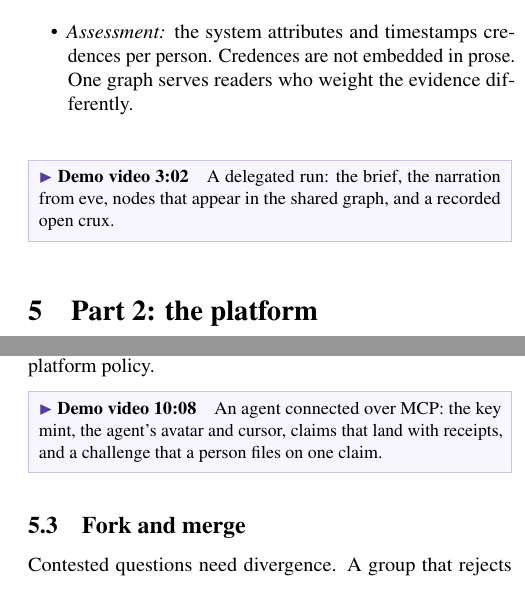
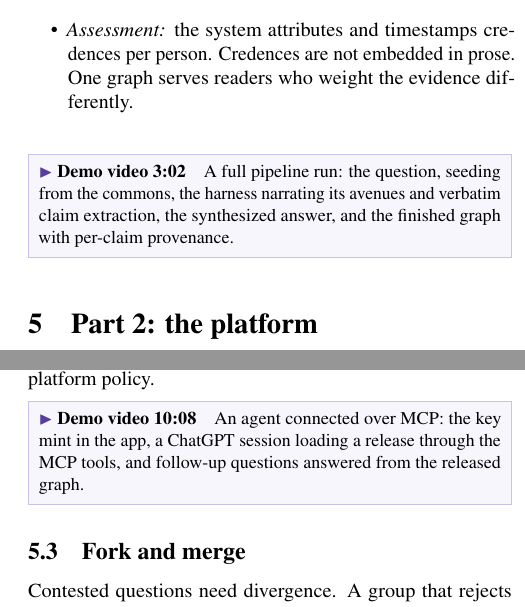
Before and after one commit to Cbannon35/epistemic-stack, a LaTeX paper (submission/main.tex): two parts of the columns of pages 5 and 6 of 11, joined at a grey line, cut so that both start at the same text. Compiled offline with pdfLaTeX.

Commit message:
docs(submission): make demo-video captions match what the video shows
Drop claims the walkthrough doesn't demonstrate (recorded crux,
comment-to-challenge, agent avatar/receipted writes) and describe the
actual footage: commons clusters, the pipeline run, room multiplayer,
fork/merge, and a ChatGPT session reading a release over MCP.

Co-Authored-By: Claude Fable 5 <noreply@anthropic.com>

```diff
--- a/submission/main.tex
+++ b/submission/main.tex
@@ -537,8 +537,9 @@ other axes, the structured run is stronger:
   readers who weight the evidence differently.
 \end{itemize}
 
-\video{3:02}{182}{A delegated run: the brief, the narration from eve, nodes
-that appear in the shared graph, and a recorded open crux.}
+\video{3:02}{182}{A full pipeline run: the question, seeding from the
+commons, the harness narrating its avenues and verbatim claim extraction,
+the synthesized answer, and the finished graph with per-claim provenance.}
 \section{Part 2: the platform}
 \label{sec:platform}
 
@@ -582,8 +583,9 @@ The multiplayer layer has these parts:
   graph. The system attributes the run to the delegator.
 \end{itemize}
 
-\video{6:14}{374}{Two people and eve in one room: cursors, cursor chat, a
-tour, and a comment that becomes a challenge.}
+\video{6:14}{374}{Two sessions and eve in one room: presence, a comment
+thread, live chat, cursors on the graph, and an \code{@eve} tour that
+every member's camera follows.}
 
 \subsection{Agents as first-class contributors}
 \label{sec:agents}
@@ -661,9 +663,9 @@ specific agent can discount only that agent's contributions. Late-binding
 trust makes the question ``should agents write?'' a per-reader setting,
 not a platform policy.
 
-\video{10:08}{608}{An agent connected over MCP: the key mint, the agent's
-avatar and cursor, claims that land with receipts, and a challenge that a
-person files on one claim.}
+\video{10:08}{608}{An agent connected over MCP: the key mint in the app,
+a ChatGPT session loading a release through the MCP tools, and follow-up
+questions answered from the released graph.}
 
 \subsection{Fork and merge}
 \label{sec:merge}
```
Also changed, not shown: submission/main.tex (21 more changed lines).
